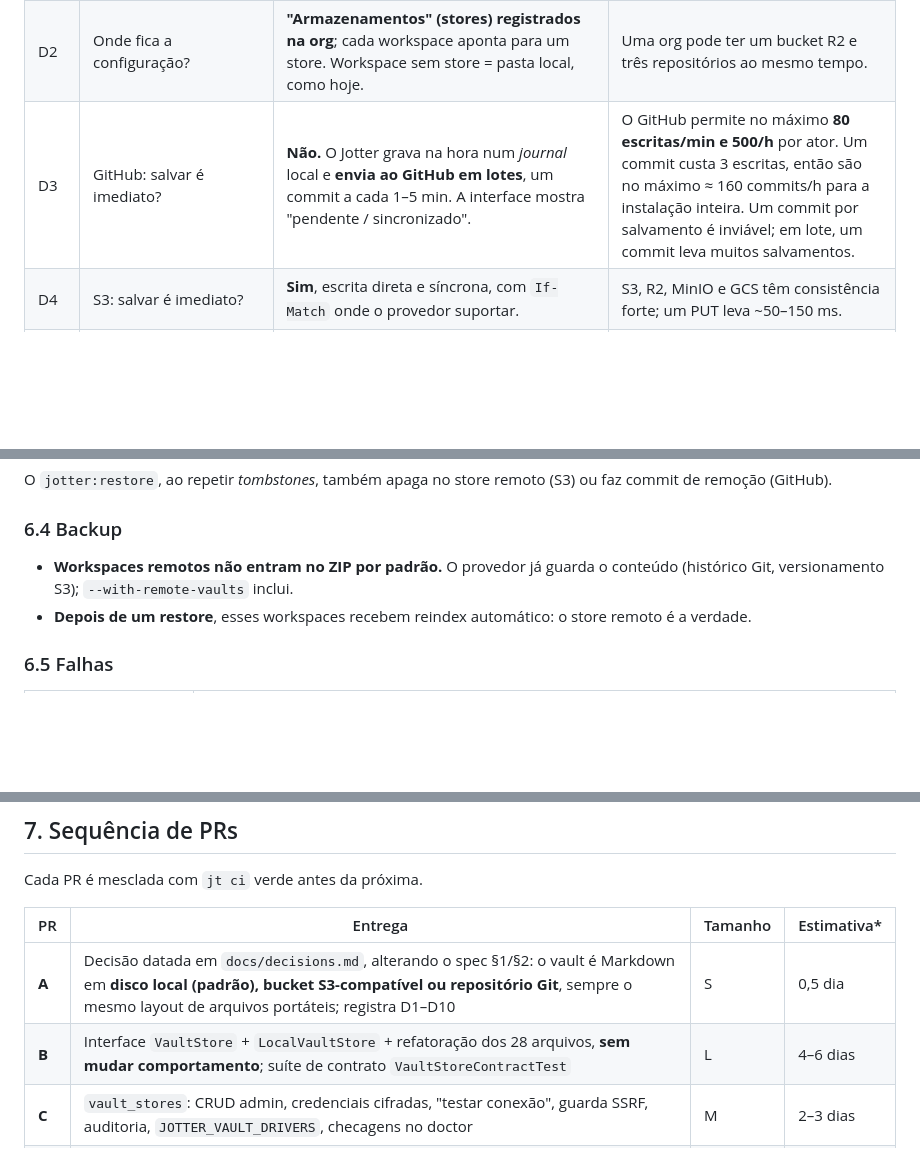
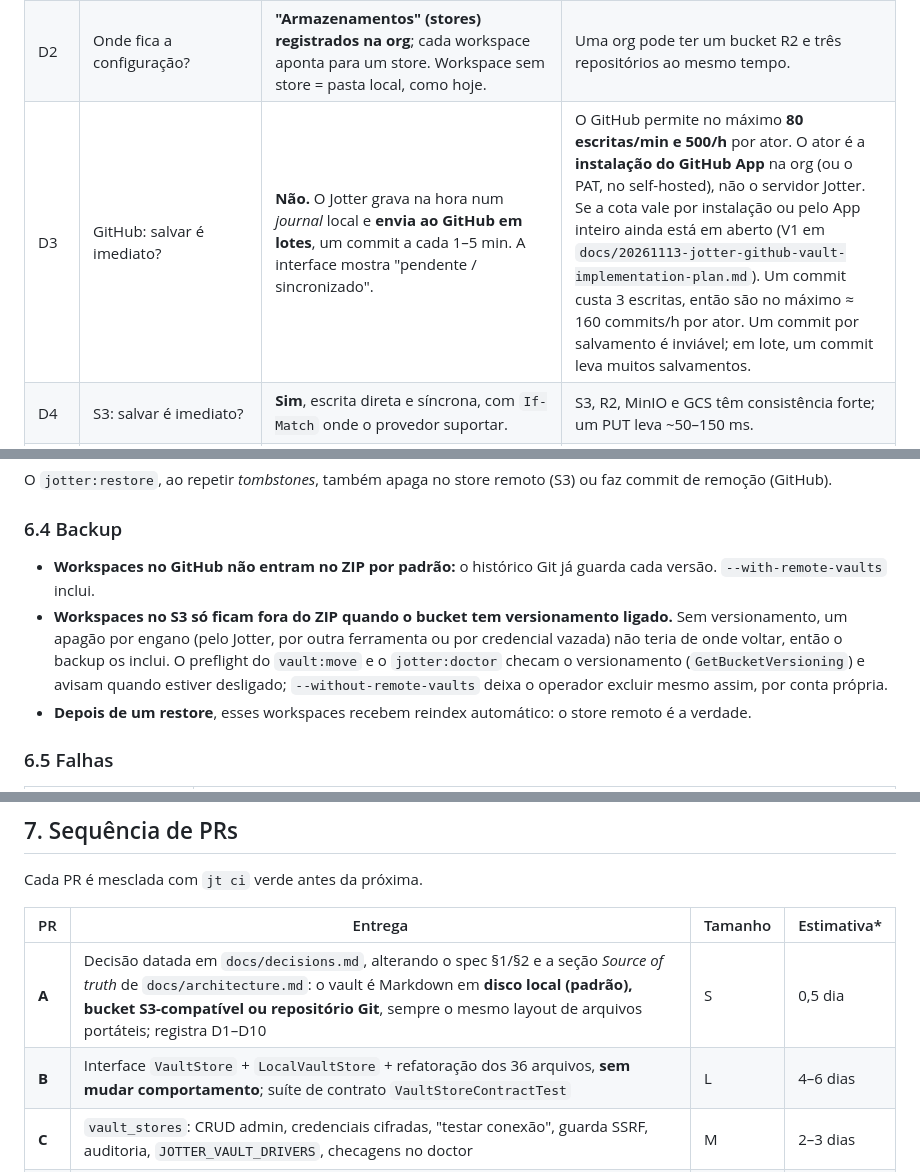
Before and after one commit to suporterfid/jotter, a Markdown page: docs/20261113-jotter-pluggable-vault-stores-plan.md, 3 parts joined by grey strips. Rendered like a GitHub page; blank space fills up the shorter version.

```diff
--- a/docs/20261113-jotter-pluggable-vault-stores-plan.md
+++ b/docs/20261113-jotter-pluggable-vault-stores-plan.md
@@ -15,7 +15,7 @@
 |---|---|---|---|
 | D1 | Um repositório por org ou vários? | **Vários por org, 1 workspace = 1 repositório (e 1 branch)**. Repositório único com subpastas por workspace fica para depois, só se houver demanda. | Ver §2. |
 | D2 | Onde fica a configuração? | **"Armazenamentos" (stores) registrados na org**; cada workspace aponta para um store. Workspace sem store = pasta local, como hoje. | Uma org pode ter um bucket R2 e três repositórios ao mesmo tempo. |
-| D3 | GitHub: salvar é imediato? | **Não.** O Jotter grava na hora num *journal* local e **envia ao GitHub em lotes**, um commit a cada 1–5 min. A interface mostra "pendente / sincronizado". | O GitHub permite no máximo **80 escritas/min e 500/h** por ator. Um commit custa 3 escritas, então são no máximo ≈ 160 commits/h para a instalação inteira. Um commit por salvamento é inviável; em lote, um commit leva muitos salvamentos. |
+| D3 | GitHub: salvar é imediato? | **Não.** O Jotter grava na hora num *journal* local e **envia ao GitHub em lotes**, um commit a cada 1–5 min. A interface mostra "pendente / sincronizado". | O GitHub permite no máximo **80 escritas/min e 500/h** por ator. O ator é a **instalação do GitHub App** na org (ou o PAT, no self-hosted), não o servidor Jotter. Se a cota vale por instalação ou pelo App inteiro ainda está em aberto (V1 em `docs/20261113-jotter-github-vault-implementation-plan.md`). Um commit custa 3 escritas, então são no máximo ≈ 160 commits/h por ator. Um commit por salvamento é inviável; em lote, um commit leva muitos salvamentos. |
 | D4 | S3: salvar é imediato? | **Sim**, escrita direta e síncrona, com `If-Match` onde o provedor suportar. | S3, R2, MinIO e GCS têm consistência forte; um PUT leva ~50–150 ms. |
 | D5 | Anexos no modo GitHub | **No próprio repositório**, até um limite configurável (padrão 10 MB/arquivo; o GitHub bloqueia > 100 MiB). Acima disso, recusa com mensagem clara. Git LFS fica para depois. | Quem clona o repositório (Obsidian, Claude Code) precisa ver as imagens. |
 | D6 | Quem cria o repositório/bucket? | **A org cria** (repositório privado vazio, bucket vazio) e conecta no Jotter. O Jotter não cria repositórios. | Evita pedir permissão de administração no GitHub/IAM. |
@@ -179,7 +179,8 @@ O `jotter:restore`, ao repetir *tombstones*, também apaga no store remoto (S3)
 
 ### 6.4 Backup
 
-- **Workspaces remotos não entram no ZIP por padrão.** O provedor já guarda o conteúdo (histórico Git, versionamento S3); `--with-remote-vaults` inclui.
+- **Workspaces no GitHub não entram no ZIP por padrão:** o histórico Git já guarda cada versão. `--with-remote-vaults` inclui.
+- **Workspaces no S3 só ficam fora do ZIP quando o bucket tem versionamento ligado.** Sem versionamento, um apagão por engano (pelo Jotter, por outra ferramenta ou por credencial vazada) não teria de onde voltar, então o backup os inclui. O preflight do `vault:move` e o `jotter:doctor` checam o versionamento (`GetBucketVersioning`) e avisam quando estiver desligado; `--without-remote-vaults` deixa o operador excluir mesmo assim, por conta própria.
 - **Depois de um restore**, esses workspaces recebem reindex automático: o store remoto é a verdade.
 
 ### 6.5 Falhas
@@ -198,8 +199,8 @@ Cada PR é mesclada com `jt ci` verde antes da próxima.
 
 | PR | Entrega | Tamanho | Estimativa* |
 |---|---|---|---|
-| **A** | Decisão datada em `docs/decisions.md`, alterando o spec §1/§2: o vault é Markdown em **disco local (padrão), bucket S3-compatível ou repositório Git**, sempre o mesmo layout de arquivos portáteis; registra D1–D10 | S | 0,5 dia |
-| **B** | Interface `VaultStore` + `LocalVaultStore` + refatoração dos 28 arquivos, **sem mudar comportamento**; suíte de contrato `VaultStoreContractTest` | L | 4–6 dias |
+| **A** | Decisão datada em `docs/decisions.md`, alterando o spec §1/§2 e a seção *Source of truth* de `docs/architecture.md`: o vault é Markdown em **disco local (padrão), bucket S3-compatível ou repositório Git**, sempre o mesmo layout de arquivos portáteis; registra D1–D10 | S | 0,5 dia |
+| **B** | Interface `VaultStore` + `LocalVaultStore` + refatoração dos 36 arquivos, **sem mudar comportamento**; suíte de contrato `VaultStoreContractTest` | L | 4–6 dias |
 | **C** | `vault_stores`: CRUD admin, credenciais cifradas, "testar conexão", guarda SSRF, auditoria, `JOTTER_VAULT_DRIVERS`, checagens no doctor | M | 2–3 dias |
 | **D** | Driver **S3** + serviço **MinIO** no `compose.ci.yaml` para a suíte de contrato; anexos por stream/URL pré-assinada; reindex por listagem | M–L | 3–4 dias |
 | **E** | Motor `vault:move` (preflight, cópia em lotes, verificação, troca, 423, rollback, retenção) + tela de progresso. **Aqui o S3 vira entregável (MVP).** | M–L | 3–4 dias |
```
Also changed, not shown: other parts of docs/20261113-jotter-pluggable-vault-stores-plan.md (+4 -4 lines), BACKLOG.md (+1 -1 lines).
